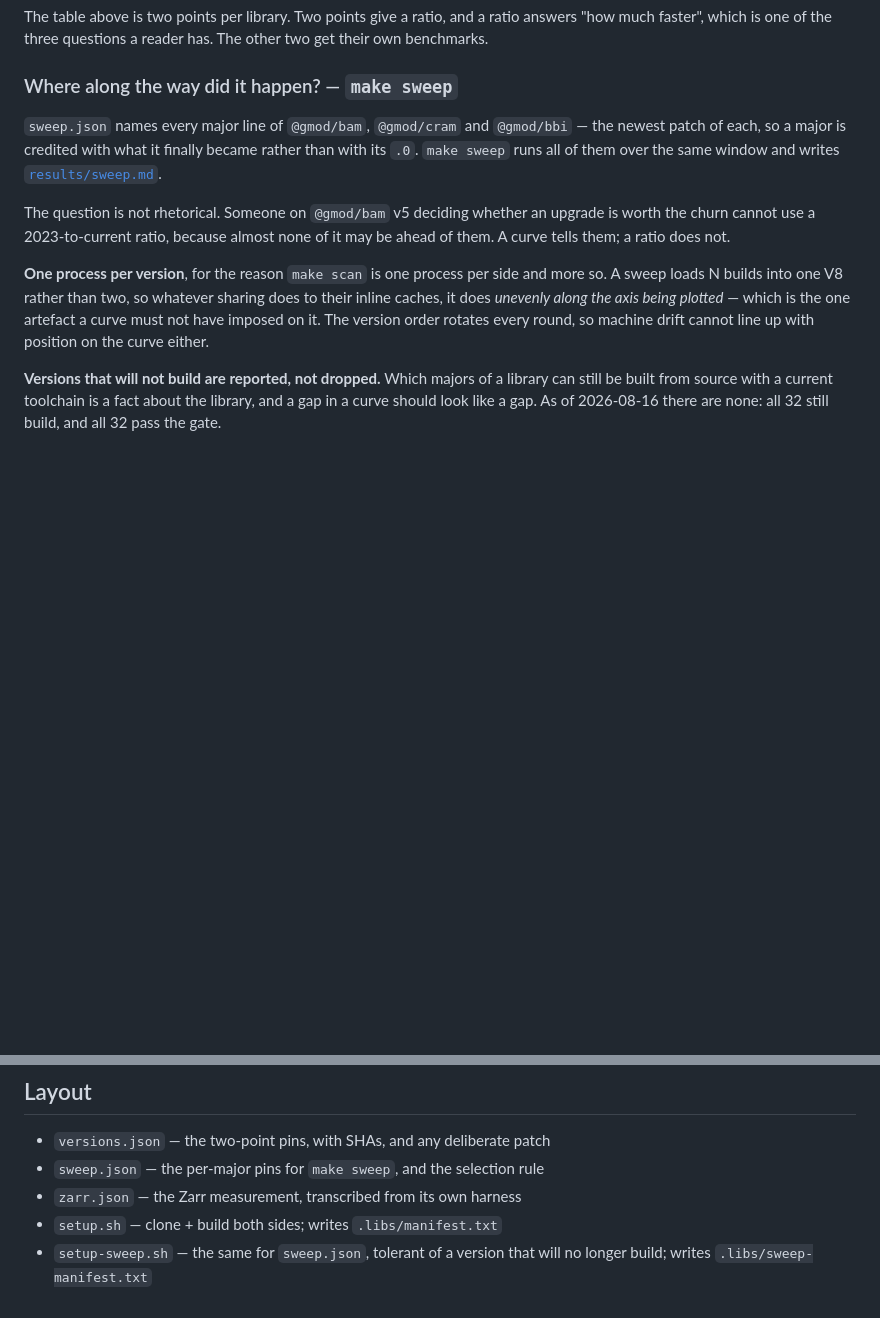
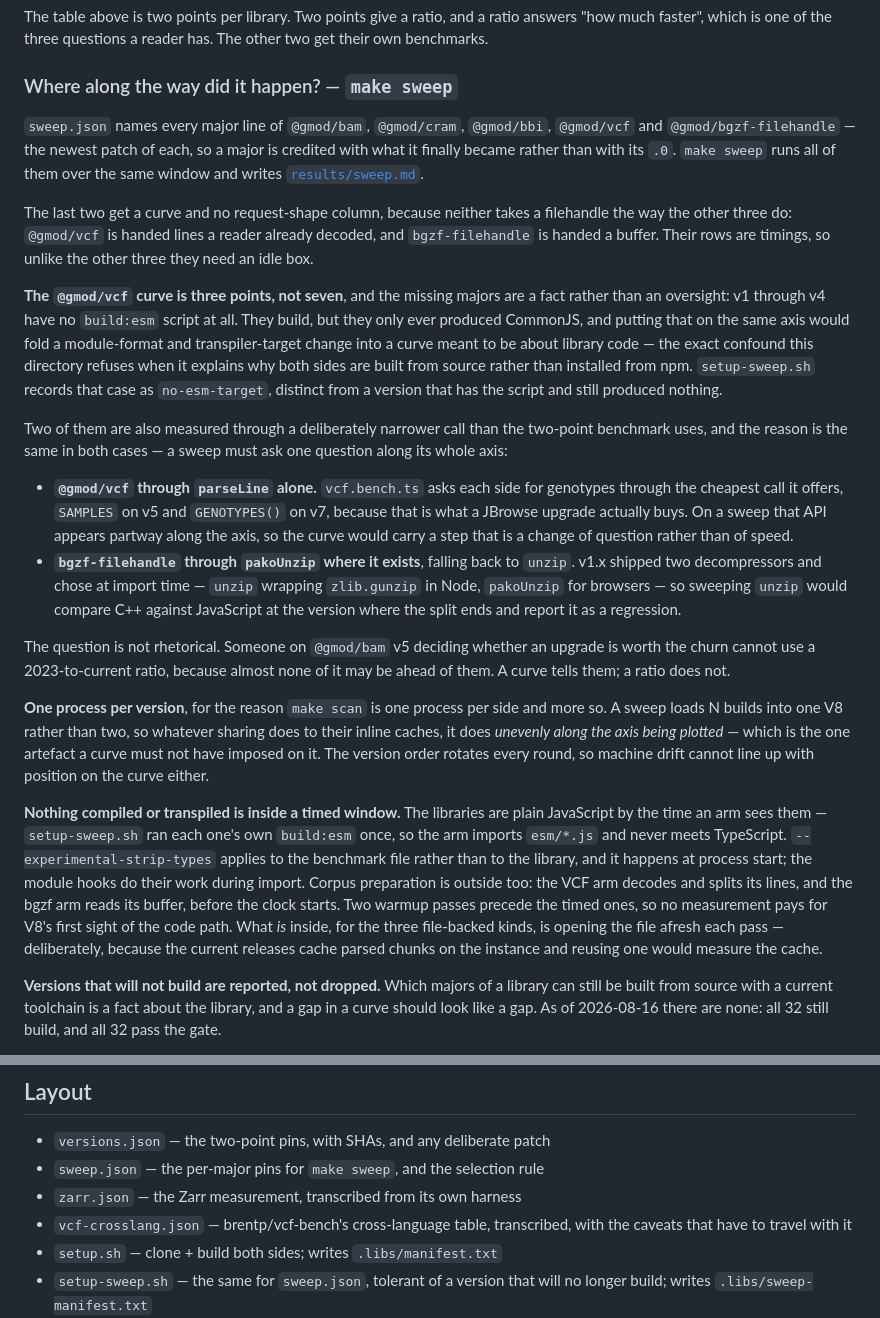
Before and after one commit to cmdcolin/jb2bench, a Markdown page: ecosystem/README.md, 2 parts joined by grey strips. Drawn GitHub-style; blank space fills up the shorter version.

```diff
--- a/ecosystem/README.md
+++ b/ecosystem/README.md
@@ -151,10 +151,40 @@ other two get their own benchmarks.
 
 ### Where along the way did it happen? — `make sweep`
 
-`sweep.json` names every major line of `@gmod/bam`, `@gmod/cram` and `@gmod/bbi`
-— the newest patch of each, so a major is credited with what it finally became
-rather than with its `.0`. `make sweep` runs all of them over the same window and
-writes [`results/sweep.md`](results/sweep.md).
+`sweep.json` names every major line of `@gmod/bam`, `@gmod/cram`, `@gmod/bbi`,
+`@gmod/vcf` and `@gmod/bgzf-filehandle` — the newest patch of each, so a major is
+credited with what it finally became rather than with its `.0`. `make sweep` runs
+all of them over the same window and writes
+[`results/sweep.md`](results/sweep.md).
+
+The last two get a curve and no request-shape column, because neither takes a
+filehandle the way the other three do: `@gmod/vcf` is handed lines a reader
+already decoded, and `bgzf-filehandle` is handed a buffer. Their rows are
+timings, so unlike the other three they need an idle box.
+
+**The `@gmod/vcf` curve is three points, not seven**, and the missing majors are
+a fact rather than an oversight: v1 through v4 have no `build:esm` script at all.
+They build, but they only ever produced CommonJS, and putting that on the same
+axis would fold a module-format and transpiler-target change into a curve meant
+to be about library code — the exact confound this directory refuses when it
+explains why both sides are built from source rather than installed from npm.
+`setup-sweep.sh` records that case as `no-esm-target`, distinct from a version
+that has the script and still produced nothing.
+
+Two of them are also measured through a deliberately narrower call than the
+two-point benchmark uses, and the reason is the same in both cases — a sweep must
+ask one question along its whole axis:
+
+- **`@gmod/vcf` through `parseLine` alone.** `vcf.bench.ts` asks each side for
+  genotypes through the cheapest call it offers, `SAMPLES` on v5 and
+  `GENOTYPES()` on v7, because that is what a JBrowse upgrade actually buys. On
+  a sweep that API appears partway along the axis, so the curve would carry a
+  step that is a change of question rather than of speed.
+- **`bgzf-filehandle` through `pakoUnzip` where it exists**, falling back to
+  `unzip`. v1.x shipped two decompressors and chose at import time — `unzip`
+  wrapping `zlib.gunzip` in Node, `pakoUnzip` for browsers — so sweeping `unzip`
+  would compare C++ against JavaScript at the version where the split ends and
+  report it as a regression.
 
 The question is not rhetorical. Someone on `@gmod/bam` v5 deciding whether an
 upgrade is worth the churn cannot use a 2023-to-current ratio, because almost
@@ -166,6 +196,18 @@ sharing does to their inline caches, it does *unevenly along the axis being
 plotted* — which is the one artefact a curve must not have imposed on it. The
 version order rotates every round, so machine drift cannot line up with position
 on the curve either.
+
+**Nothing compiled or transpiled is inside a timed window.** The libraries are
+plain JavaScript by the time an arm sees them — `setup-sweep.sh` ran each one's
+own `build:esm` once, so the arm imports `esm/*.js` and never meets TypeScript.
+`--experimental-strip-types` applies to the benchmark file rather than to the
+library, and it happens at process start; the module hooks do their work during
+import. Corpus preparation is outside too: the VCF arm decodes and splits its
+lines, and the bgzf arm reads its buffer, before the clock starts. Two warmup
+passes precede the timed ones, so no measurement pays for V8's first sight of the
+code path. What *is* inside, for the three file-backed kinds, is opening the file
+afresh each pass — deliberately, because the current releases cache parsed chunks
+on the instance and reusing one would measure the cache.
 
 **Versions that will not build are reported, not dropped.** Which majors of a
 library can still be built from source with a current toolchain is a fact about
@@ -464,6 +547,8 @@ paper, run `make bench` here and then `make sync-benchmarks` in the paper repo.
 - `versions.json` — the two-point pins, with SHAs, and any deliberate patch
 - `sweep.json` — the per-major pins for `make sweep`, and the selection rule
 - `zarr.json` — the Zarr measurement, transcribed from its own harness
+- `vcf-crosslang.json` — brentp/vcf-bench's cross-language table, transcribed,
+  with the caveats that have to travel with it
 - `setup.sh` — clone + build both sides; writes `.libs/manifest.txt`
 - `setup-sweep.sh` — the same for `sweep.json`, tolerant of a version that will
   no longer build; writes `.libs/sweep-manifest.txt`
```
Also changed, not shown: other parts of ecosystem/README.md (+41 -0 lines).
